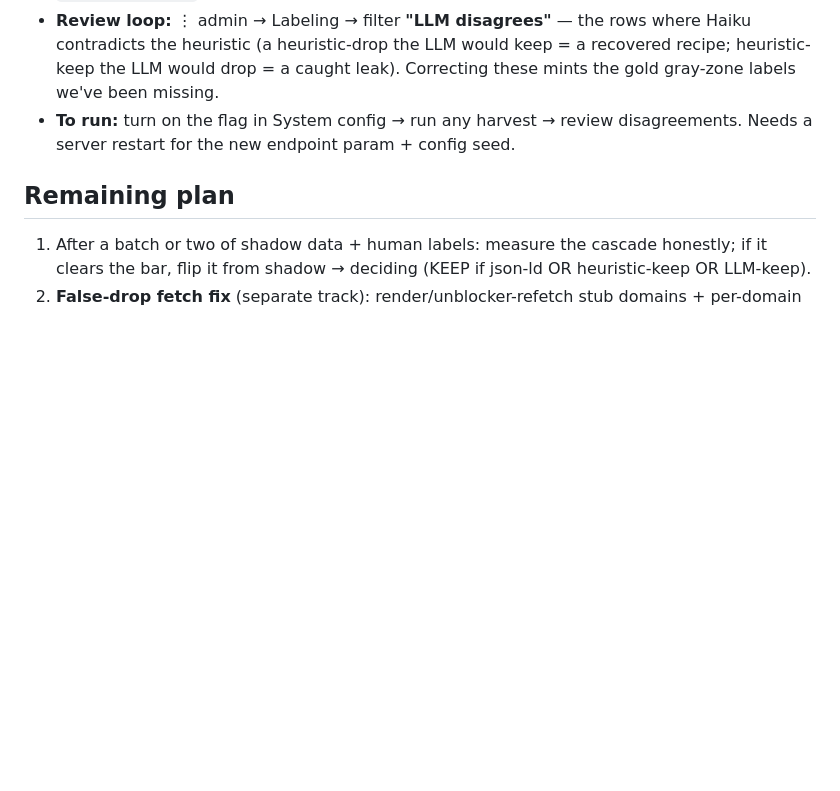
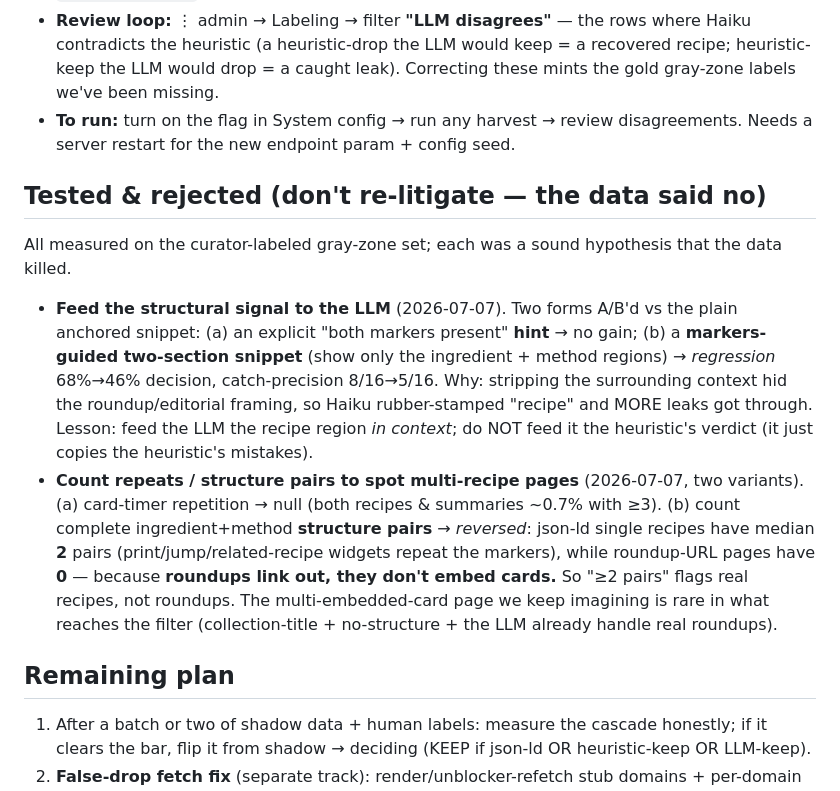
Before and after one commit to leaddog99/forms, a Markdown page: docs/is-recipe-classifier.md, the part around the change. Rendered like a GitHub page; blank space fills up the shorter version.

```diff
--- a/docs/is-recipe-classifier.md
+++ b/docs/is-recipe-classifier.md
@@ -78,6 +78,22 @@ measures without deciding.
 - **To run:** turn on the flag in System config → run any harvest → review disagreements. Needs a
   server restart for the new endpoint param + config seed.
 
+## Tested & rejected (don't re-litigate — the data said no)
+All measured on the curator-labeled gray-zone set; each was a sound hypothesis that the data killed.
+- **Feed the structural signal to the LLM** (2026-07-07). Two forms A/B'd vs the plain anchored
+  snippet: (a) an explicit "both markers present" **hint** → no gain; (b) a **markers-guided
+  two-section snippet** (show only the ingredient + method regions) → *regression* 68%→46% decision,
+  catch-precision 8/16→5/16. Why: stripping the surrounding context hid the roundup/editorial framing,
+  so Haiku rubber-stamped "recipe" and MORE leaks got through. Lesson: feed the LLM the recipe region
+  *in context*; do NOT feed it the heuristic's verdict (it just copies the heuristic's mistakes).
+- **Count repeats / structure pairs to spot multi-recipe pages** (2026-07-07, two variants). (a)
+  card-timer repetition → null (both recipes & summaries ~0.7% with ≥3). (b) count complete
+  ingredient+method **structure pairs** → *reversed*: json-ld single recipes have median **2** pairs
+  (print/jump/related-recipe widgets repeat the markers), while roundup-URL pages have **0** — because
+  **roundups link out, they don't embed cards.** So "≥2 pairs" flags real recipes, not roundups. The
+  multi-embedded-card page we keep imagining is rare in what reaches the filter (collection-title +
+  no-structure + the LLM already handle real roundups).
+
 ## Remaining plan
 1. After a batch or two of shadow data + human labels: measure the cascade honestly; if it clears
    the bar, flip it from shadow → deciding (KEEP if json-ld OR heuristic-keep OR LLM-keep).
```
Also changed, not shown: bcc-state-code.md (+40 -0 lines).
